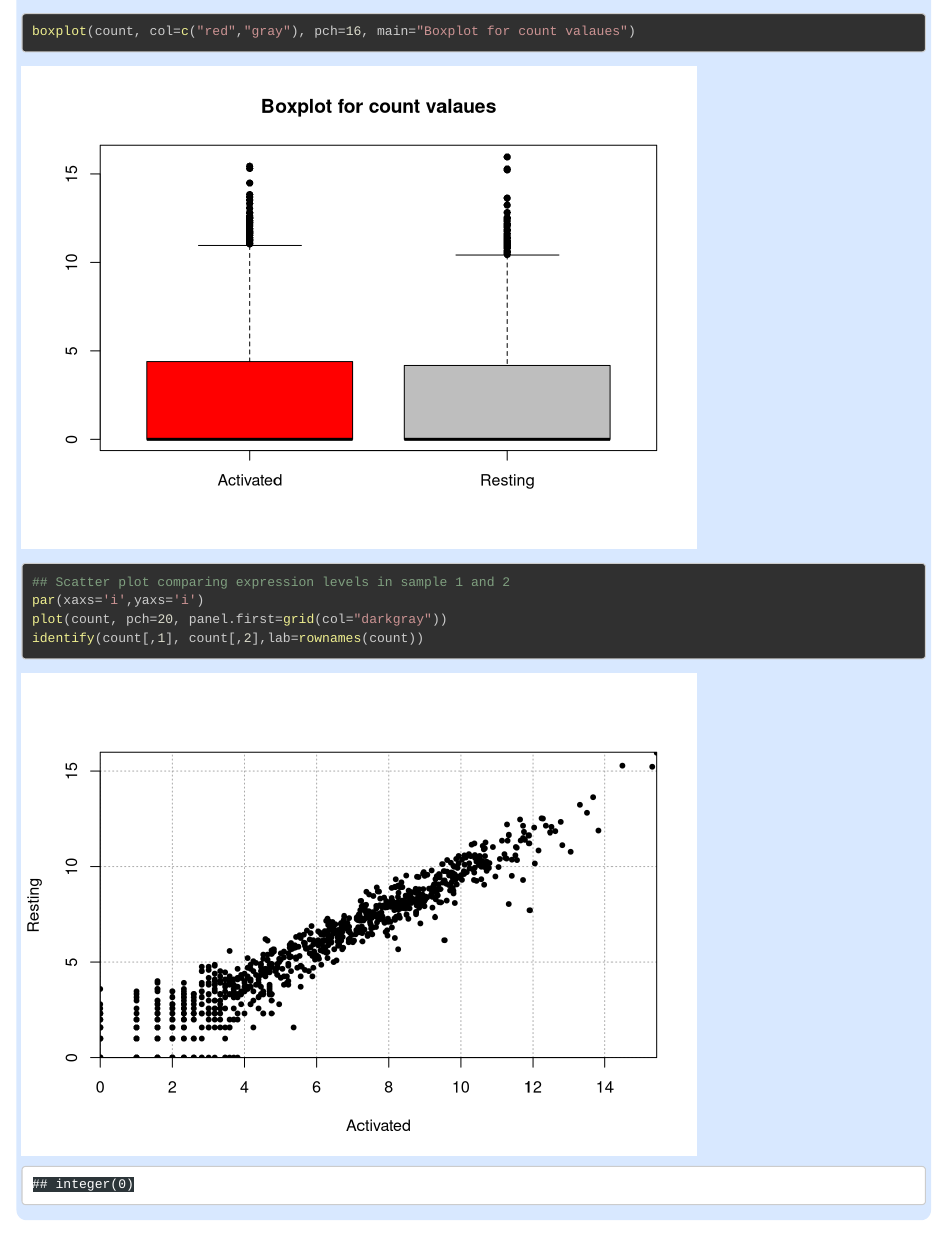
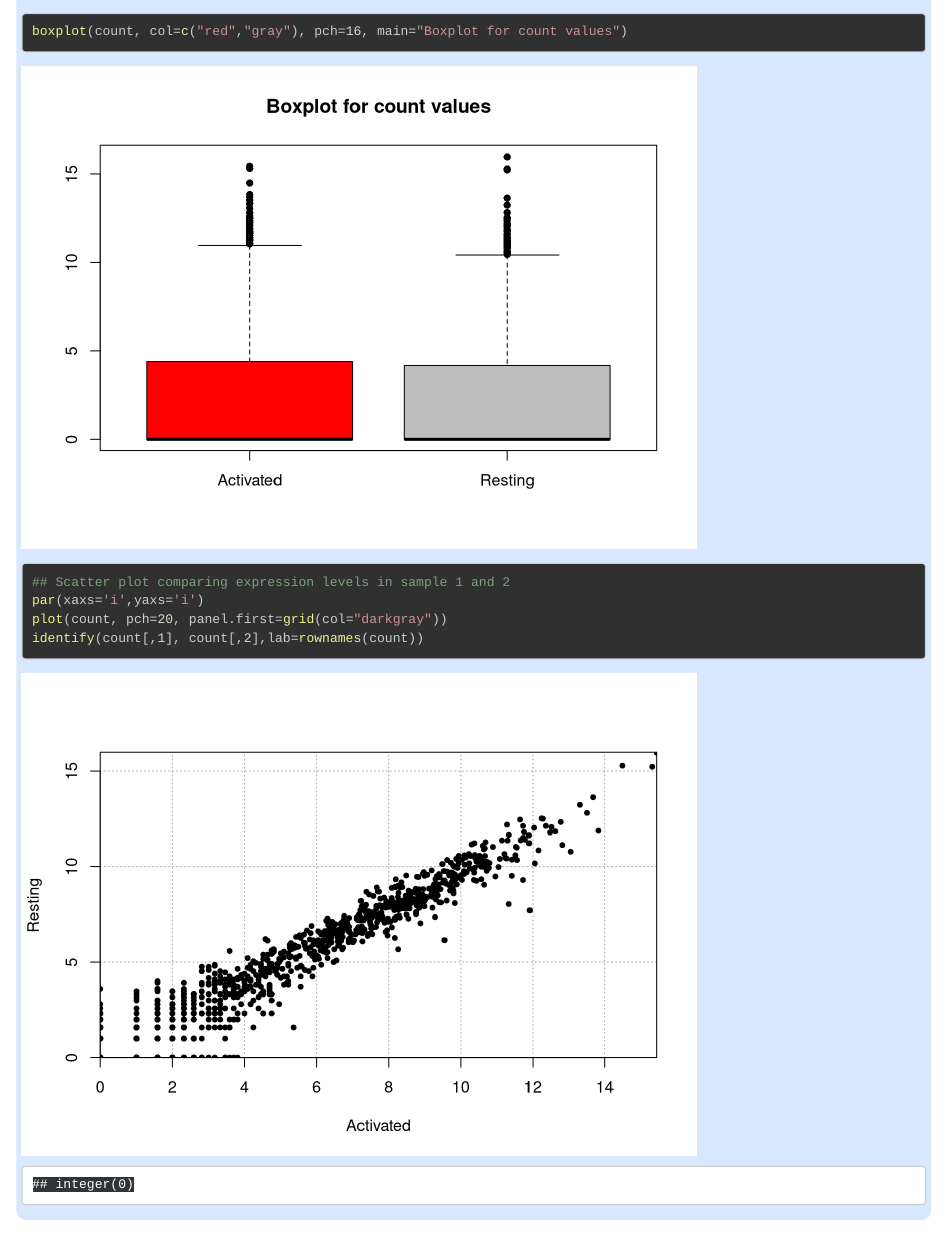
Before and after one commit to dputhier/jgb71e-polytech-bioinfo-app, an R Markdown document (practical/rna_seq_galaxy/rnaseq_td_galaxy.Rmd): the page in a window 1100 px wide, from 10020 px down. Rendered offline with R 4.5, knitr and Pandoc, with nearby package versions; some code elsewhere in the file could not run offline.

Commit message:
no changes ?

```diff
--- a/practical/rna_seq_galaxy/rnaseq_td_galaxy.Rmd
+++ b/practical/rna_seq_galaxy/rnaseq_td_galaxy.Rmd
@@ -555,7 +555,7 @@ count <- log2(count +1)
 
 ## Checking distribution of FPKM values
 hist(as.matrix(count), main="Distribution of count values")
-boxplot(count, col=c("red","gray"), pch=16, main="Boxplot for count valaues")
+boxplot(count, col=c("red","gray"), pch=16, main="Boxplot for count values")
 
 
 ## Scatter plot comparing expression levels in sample 1 and 2
```
